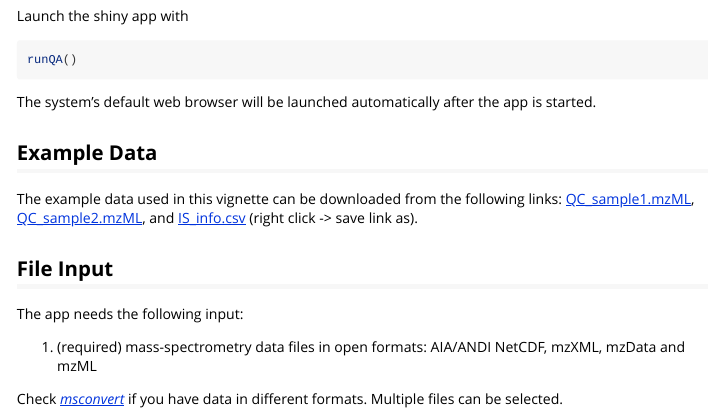
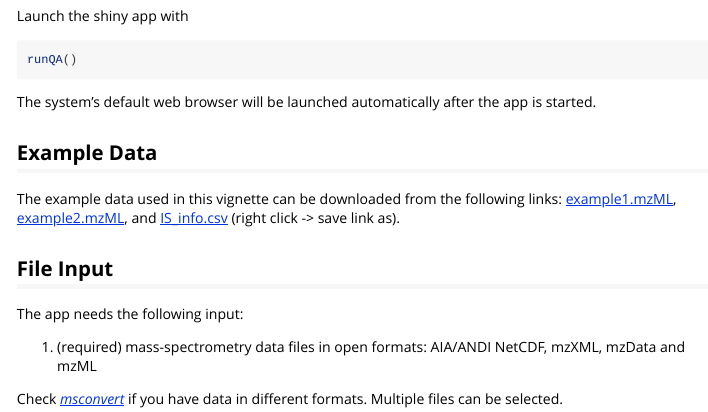
Before and after one commit to HimesGroup/LCMSQA, an R Markdown document (vignettes/LCMSQA.Rmd): the page in a window 1100 px wide, from 820 px down. Rendered offline with R 4.5, knitr and Pandoc, with nearby package versions.

```diff
--- a/vignettes/LCMSQA.Rmd
+++ b/vignettes/LCMSQA.Rmd
@@ -76,8 +76,8 @@
 
 The example data used in this vignette can be downloaded from the following
 links:
-[QC_sample1.mzML](https://github.com/HimesGroup/LCMSQA/raw/main/inst/examples/example1.mzML),
-[QC_sample2.mzML](https://github.com/HimesGroup/LCMSQA/raw/main/inst/examples/example2.mzML),
+[example1.mzML](https://github.com/HimesGroup/LCMSQA/raw/main/inst/examples/example1.mzML),
+[example2.mzML](https://github.com/HimesGroup/LCMSQA/raw/main/inst/examples/example2.mzML),
 and
 [IS_info.csv](https://github.com/HimesGroup/LCMSQA/raw/main/inst/examples/IS_info.csv)
 (right click -> save link as).
```
Also changed, not shown: 1 other file.
